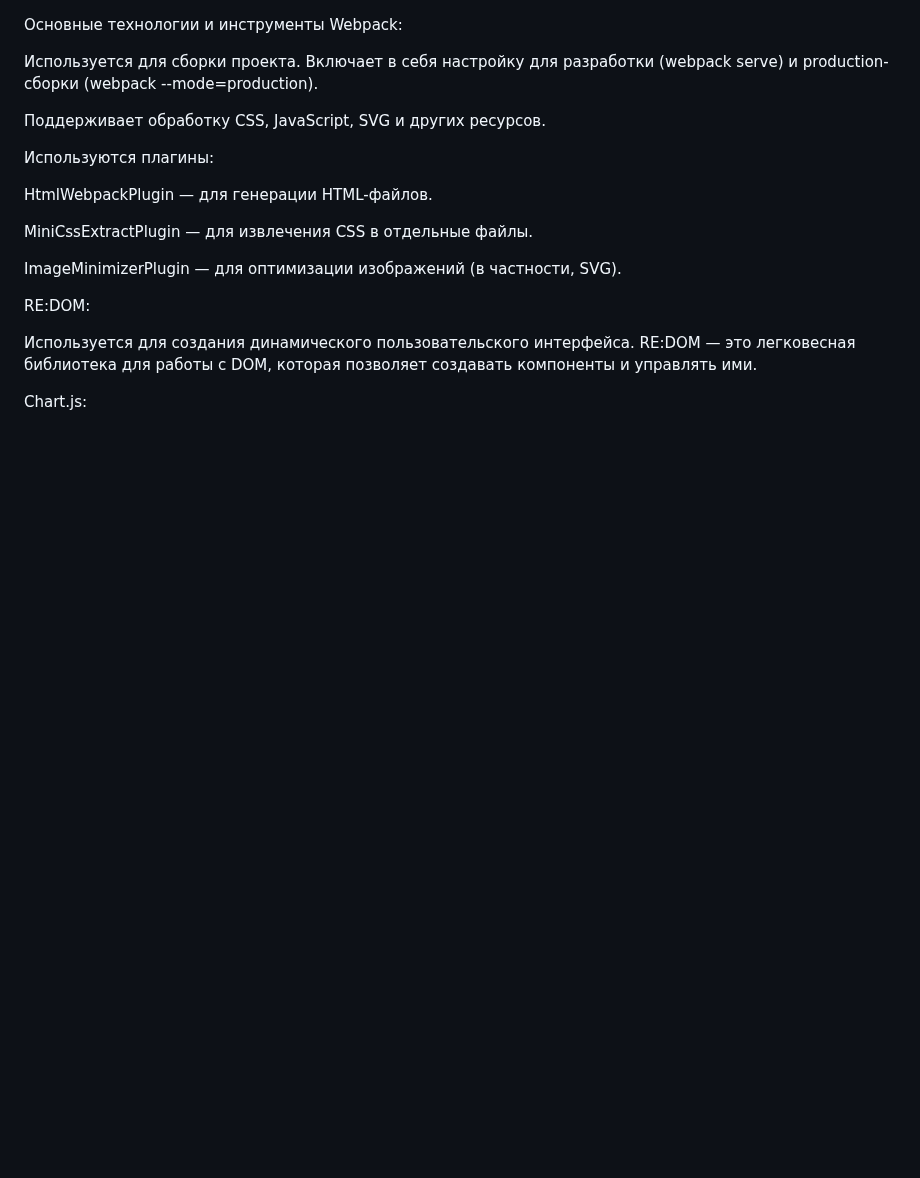
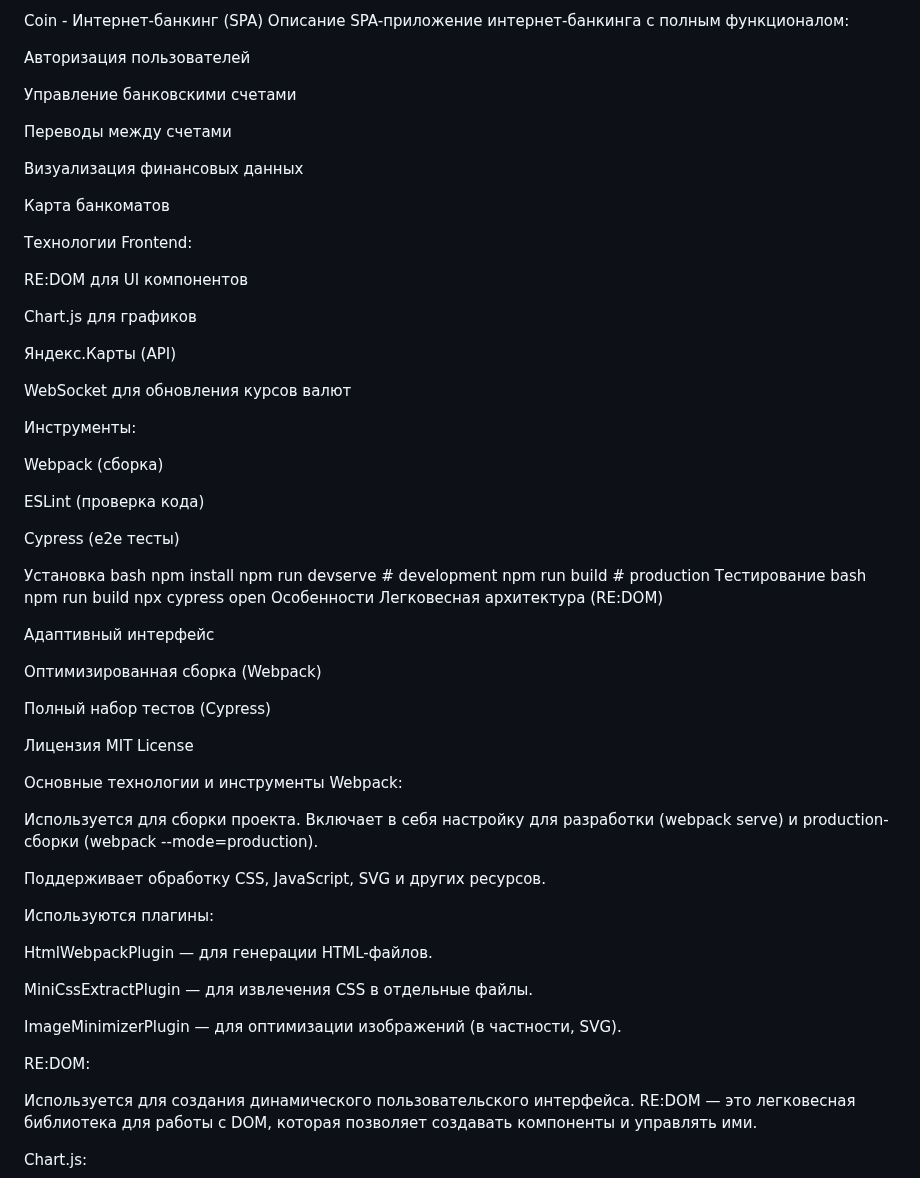
Before and after one commit to aliemete/COIN, a Markdown page: README.md, the part around the change. Rendered like a GitHub page; blank space fills up the shorter version.

```diff
--- a/README.md
+++ b/README.md
@@ -1,3 +1,58 @@
+Coin - Интернет-банкинг (SPA)
+Описание
+SPA-приложение интернет-банкинга с полным функционалом:
+
+Авторизация пользователей
+
+Управление банковскими счетами
+
+Переводы между счетами
+
+Визуализация финансовых данных
+
+Карта банкоматов
+
+Технологии
+Frontend:
+
+RE:DOM для UI компонентов
+
+Chart.js для графиков
+
+Яндекс.Карты (API)
+
+WebSocket для обновления курсов валют
+
+Инструменты:
+
+Webpack (сборка)
+
+ESLint (проверка кода)
+
+Cypress (e2e тесты)
+
+Установка
+bash
+npm install
+npm run devserve  # development
+npm run build    # production
+Тестирование
+bash
+npm run build
+npx cypress open
+Особенности
+Легковесная архитектура (RE:DOM)
+
+Адаптивный интерфейс
+
+Оптимизированная сборка (Webpack)
+
+Полный набор тестов (Cypress)
+
+Лицензия
+MIT License
+
+
 Основные технологии и инструменты
 Webpack:
 
```
